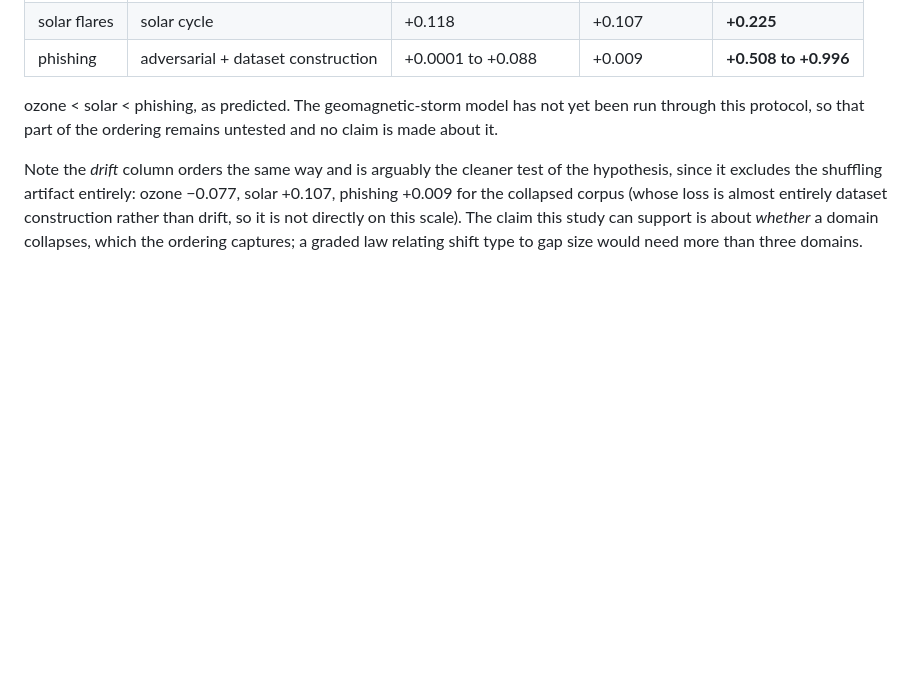
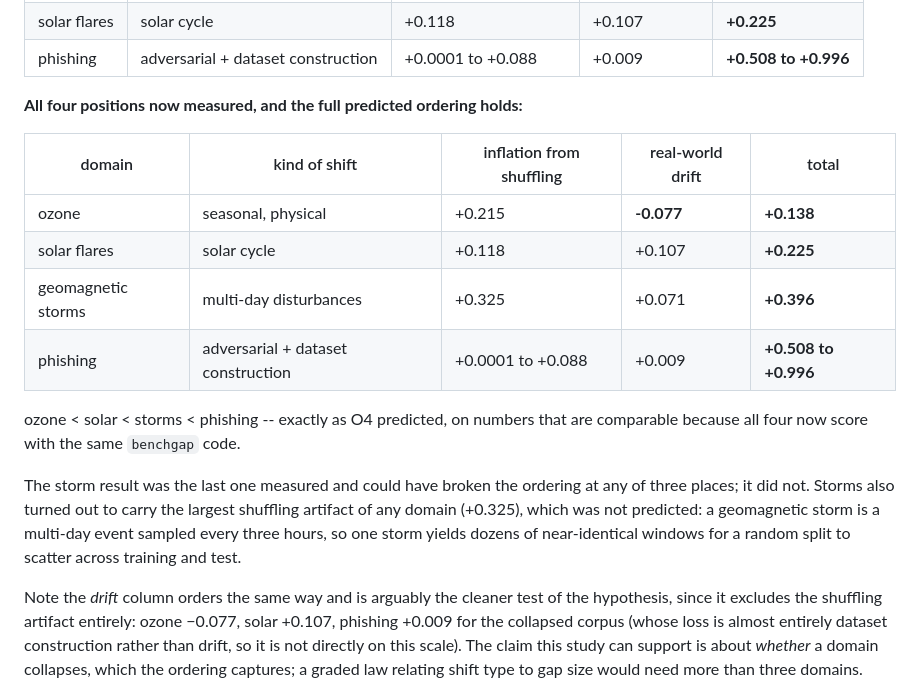
Before and after one commit to awesomedudeworld13/ozone-drift, a Markdown page: PREREGISTRATION.md, the part around the change. Rendered like a GitHub page; blank space fills up the shorter version.

Commit message:
Cross-domain table: add storms; O4 fully resolved
All four predicted positions are now measured on comparable numbers, and the
ordering holds end to end: ozone +0.138 < solar +0.225 < storms +0.396 <
phishing +0.508 to +0.996.

Storms were measured last and could have broken the ordering at three places.
They also carry the largest shuffling artifact of any domain (+0.325), which was
not predicted and is flagged as found rather than foreseen: a geomagnetic storm
is a multi-day event sampled every three hours, so one storm yields dozens of
near-identical windows for a random split to scatter across training and test.

```diff
--- a/PREREGISTRATION.md
+++ b/PREREGISTRATION.md
@@ -132,9 +132,24 @@ protocol, using a copy of the same `evaluate.py`, and reports a total of
 | solar flares | solar cycle | +0.118 | +0.107 | **+0.225** |
 | phishing | adversarial + dataset construction | +0.0001 to +0.088 | +0.009 | **+0.508 to +0.996** |
 
-ozone < solar < phishing, as predicted. The geomagnetic-storm model has not yet
-been run through this protocol, so that part of the ordering remains untested
-and no claim is made about it.
+**All four positions now measured, and the full predicted ordering holds:**
+
+| domain | kind of shift | inflation from shuffling | real-world drift | total |
+|---|---|---|---|---|
+| ozone | seasonal, physical | +0.215 | **-0.077** | **+0.138** |
+| solar flares | solar cycle | +0.118 | +0.107 | **+0.225** |
+| geomagnetic storms | multi-day disturbances | +0.325 | +0.071 | **+0.396** |
+| phishing | adversarial + dataset construction | +0.0001 to +0.088 | +0.009 | **+0.508 to +0.996** |
+
+ozone < solar < storms < phishing -- exactly as O4 predicted, on numbers that
+are comparable because all four now score with the same `benchgap` code.
+
+The storm result was the last one measured and could have broken the ordering
+at any of three places; it did not. Storms also turned out to carry the largest
+shuffling artifact of any domain (+0.325), which was not predicted: a
+geomagnetic storm is a multi-day event sampled every three hours, so one storm
+yields dozens of near-identical windows for a random split to scatter across
+training and test.
 
 Note the *drift* column orders the same way and is arguably the cleaner test of
 the hypothesis, since it excludes the shuffling artifact entirely: ozone −0.077,
```
Also changed, not shown: README.md (+4 -3 lines).
